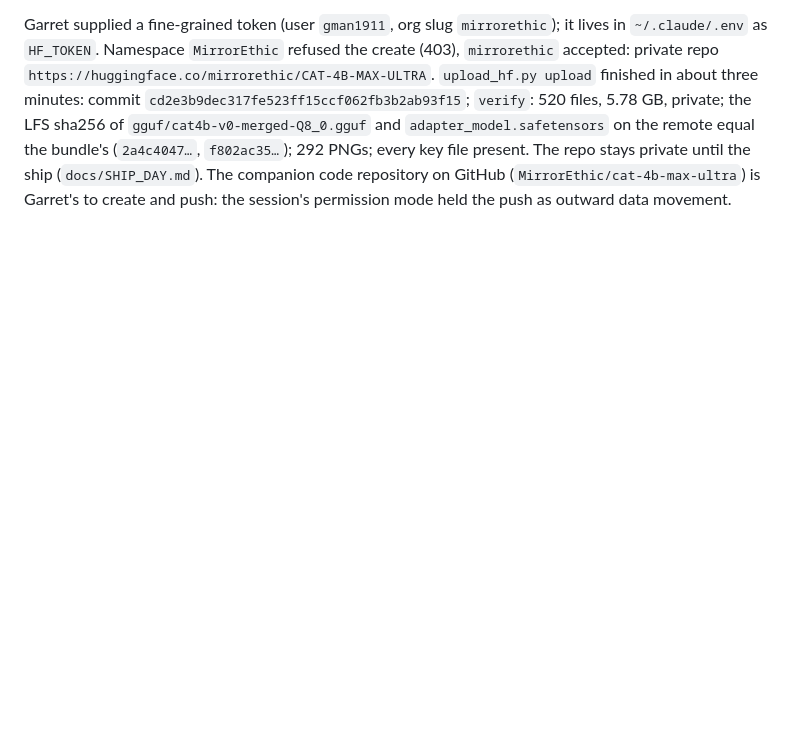
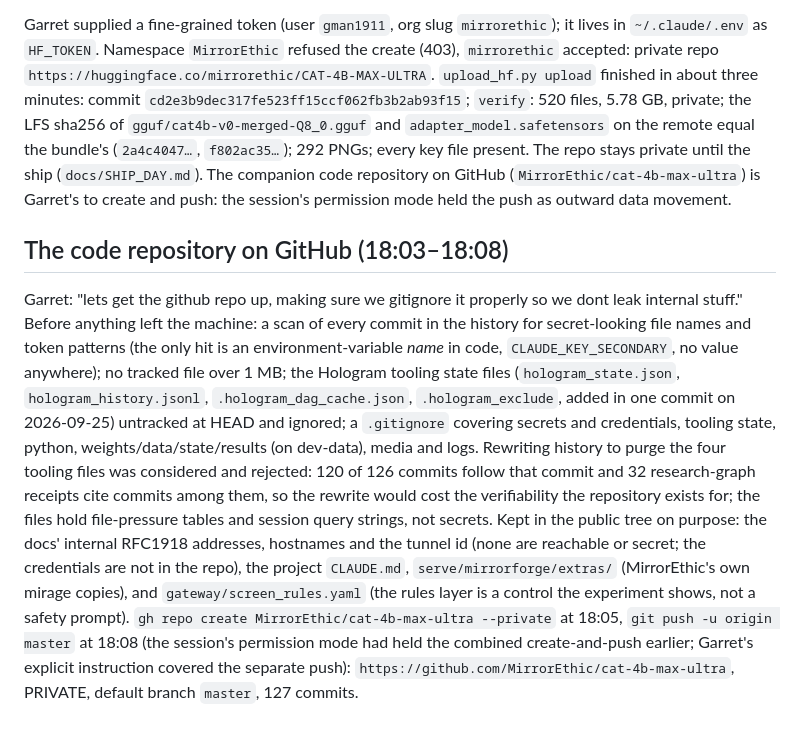
Before and after one commit to MirrorEthic/cat-4b-max-ultra, a Markdown page: crg/evidence/2026-10-24-gateway.md, the part around the change. Drawn GitHub-style; blank space fills up the shorter version.

Commit message:
docs: the code repository is on GitHub (private, full history); ship-day flip command; receipts for the pre-publication scan
Co-Authored-By: Claude Fable 5.1 <noreply@anthropic.com>
Claude-Session: https://claude.ai/code/session_01CCKwQSFjAm5SBMUJzmcwPq

```diff
--- a/crg/evidence/2026-10-24-gateway.md
+++ b/crg/evidence/2026-10-24-gateway.md
@@ -120,3 +120,22 @@ commit `cd2e3b9dec317fe523ff15ccf062fb3b2ab93f15`; `verify`: 520 files, 5.78 GB,
 `f802ac35…`); 292 PNGs; every key file present. The repo stays private until the ship (`docs/SHIP_DAY.md`). The
 companion code repository on GitHub (`MirrorEthic/cat-4b-max-ultra`) is Garret's to create and push: the session's
 permission mode held the push as outward data movement.
+
+## The code repository on GitHub (18:03–18:08)
+
+Garret: "lets get the github repo up, making sure we gitignore it properly so we dont leak internal stuff." Before
+anything left the machine: a scan of every commit in the history for secret-looking file names and token patterns
+(the only hit is an environment-variable *name* in code, `CLAUDE_KEY_SECONDARY`, no value anywhere); no tracked
+file over 1 MB; the Hologram tooling state files (`hologram_state.json`, `hologram_history.jsonl`,
+`.hologram_dag_cache.json`, `.hologram_exclude`, added in one commit on 2026-09-25) untracked at HEAD and ignored;
+a `.gitignore` covering secrets and credentials, tooling state, python, weights/data/state/results (on dev-data),
+media and logs. Rewriting history to purge the four tooling files was considered and rejected: 120 of 126 commits
+follow that commit and 32 research-graph receipts cite commits among them, so the rewrite would cost the
+verifiability the repository exists for; the files hold file-pressure tables and session query strings, not secrets.
+Kept in the public tree on purpose: the docs' internal RFC1918 addresses, hostnames and the tunnel id (none are
+reachable or secret; the credentials are not in the repo), the project `CLAUDE.md`, `serve/mirrorforge/extras/`
+(MirrorEthic's own mirage copies), and `gateway/screen_rules.yaml` (the rules layer is a control the experiment
+shows, not a safety prompt). `gh repo create MirrorEthic/cat-4b-max-ultra --private` at 18:05, `git push -u origin
+master` at 18:08 (the session's permission mode had held the combined create-and-push earlier; Garret's explicit
+instruction covered the separate push): `https://github.com/MirrorEthic/cat-4b-max-ultra`, PRIVATE, default branch
+`master`, 127 commits.
```
Also changed, not shown: docs/SHIP_DAY.md (+2 -2 lines).
